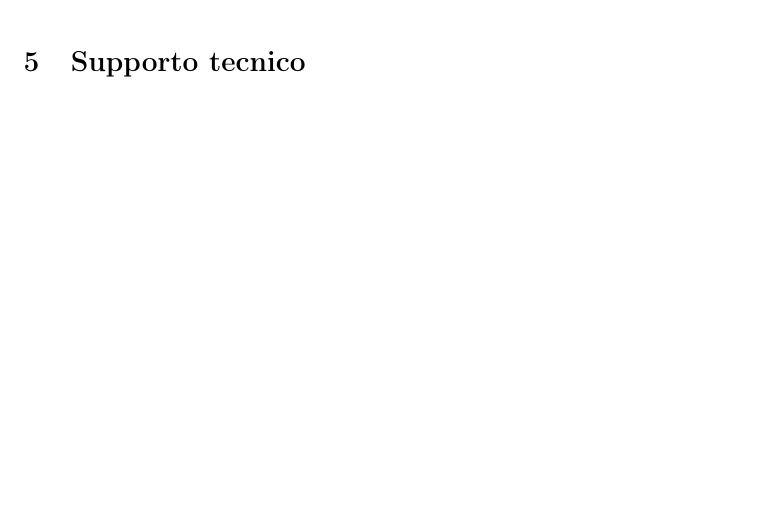
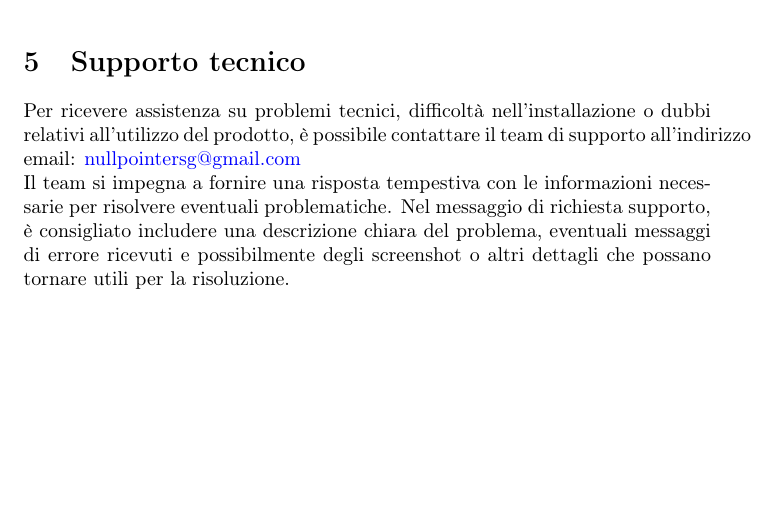
Before and after one commit to NullPointersGroup/Documentazione, a LaTeX document (src/PB/Documenti Esterni/Manuale Utente/Manuale_Utente.tex, which reads src/PB/Documenti Esterni/Manuale Utente/content/supporto.tex): part of page 15 of 16, cut so that both start at the same text. Compiled offline with pdfLaTeX.

Commit message:
Aggiunto supporto

```diff
--- a/src/PB/Documenti Esterni/Manuale Utente/content/supporto.tex
+++ b/src/PB/Documenti Esterni/Manuale Utente/content/supporto.tex
@@ -1 +1,5 @@
 \section{Supporto tecnico}
+Per ricevere assistenza su problemi tecnici, difficoltà nell’installazione o dubbi relativi all’utilizzo del prodotto, è possibile contattare il team di supporto all’indirizzo email: \href{mailto:nullpointersg@gmail.com?subject=Problema}{nullpointersg@gmail.com} \\
+Il team si impegna a fornire una risposta tempestiva con le informazioni necessarie per risolvere eventuali problematiche.
+Nel messaggio di richiesta supporto, è consigliato includere una descrizione chiara del problema, eventuali messaggi di errore ricevuti e possibilmente
+degli screenshot o altri dettagli che possano tornare utili per la risoluzione.
```
